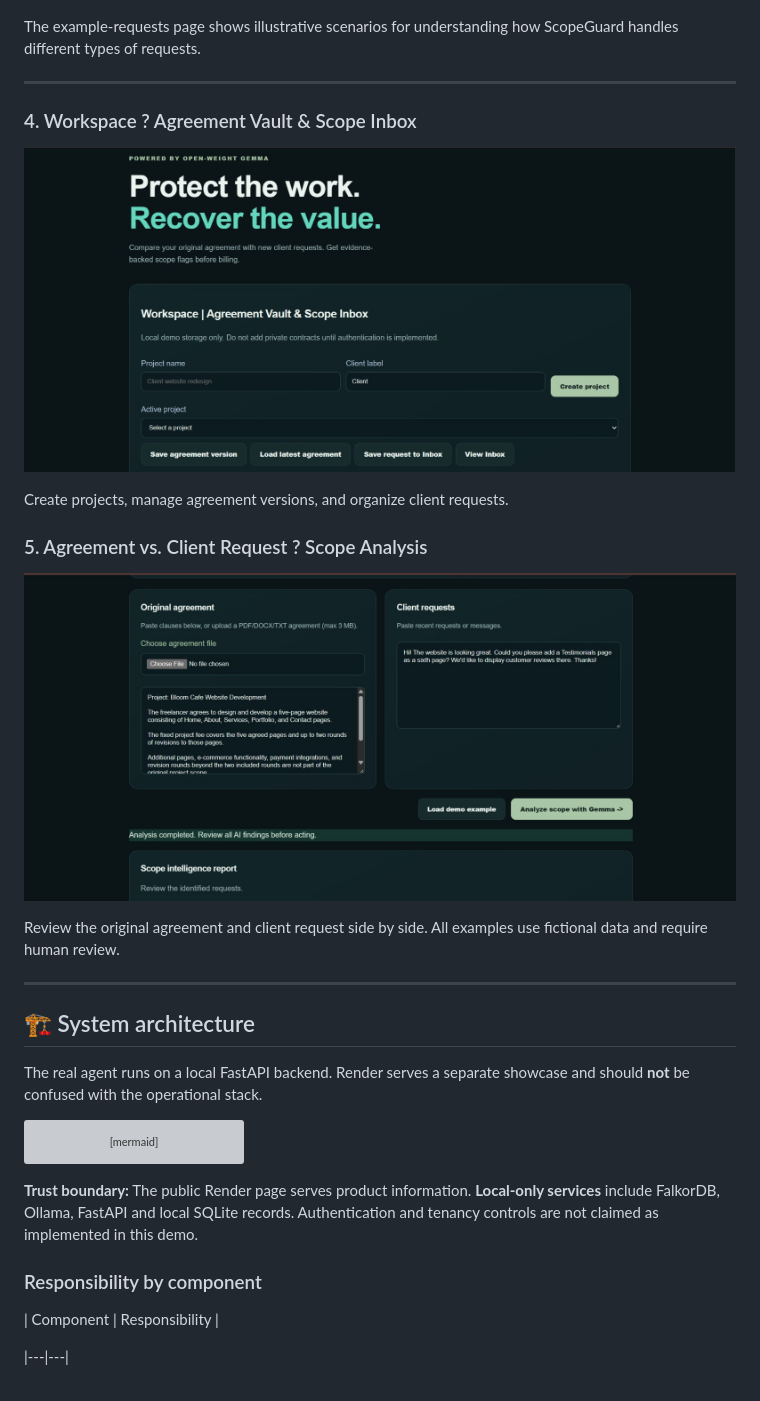
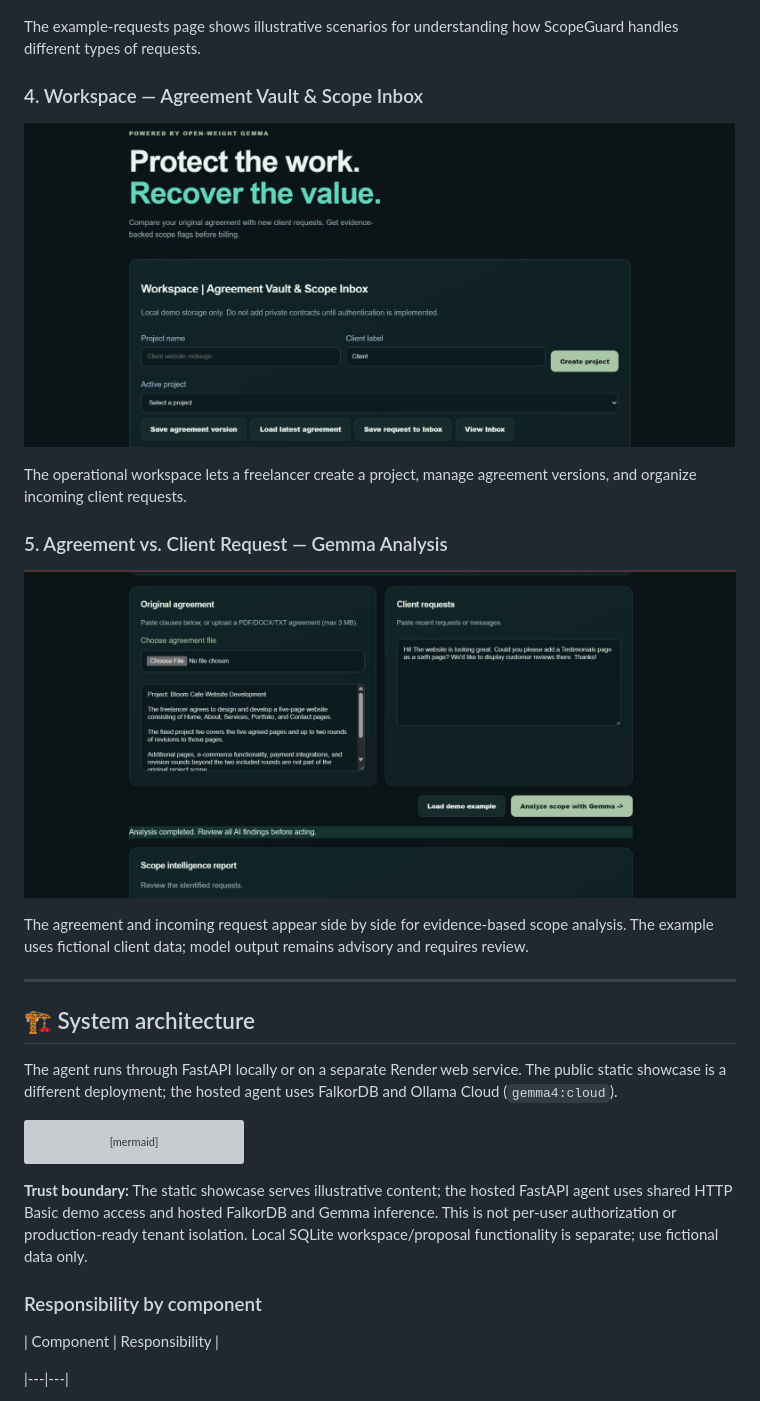
Before and after one commit to agcodes0315/Scopeguard-AI, a Markdown page: README.md, the part around one of its changes. Rendered like a GitHub page; grey boxes are pictures that could not be loaded.

Commit message:
docs: correct README formatting and deployment details

````diff
--- a/README.md
+++ b/README.md
@@ -85,67 +92,47 @@ The workflow page explains how agreement review, AI interpretation, proposal pre
 
 The example-requests page shows illustrative scenarios for understanding how ScopeGuard handles different types of requests.
 
----
+### 4. Workspace — Agreement Vault & Scope Inbox
 
+![ScopeGuard AI workspace with project and agreement management](docs/4.png)
 
-### 4. Workspace ? Agreement Vault & Scope Inbox
+The operational workspace lets a freelancer create a project, manage agreement versions, and organize incoming client requests.
 
-![ScopeGuard workspace](docs/4.png)
+### 5. Agreement vs. Client Request — Gemma Analysis
 
-Create projects, manage agreement versions, and organize client requests.
+![ScopeGuard AI original agreement and client request analysis interface](docs/5.png)
 
-### 5. Agreement vs. Client Request ? Scope Analysis
-
-![ScopeGuard agreement and request analysis](docs/5.png)
-
-Review the original agreement and client request side by side.
-All examples use fictional data and require human review.
-
+The agreement and incoming request appear side by side for evidence-based scope analysis. The example uses fictional client data; model output remains advisory and requires review.
 
 ---
 
 ## 🏗️ System architecture
-The real agent runs on a local FastAPI backend. Render serves a separate showcase and should **not** be confused with the operational stack.
+
+The agent runs through FastAPI locally or on a separate Render web service. The public static showcase is a different deployment; the hosted agent uses FalkorDB and Ollama Cloud (`gemma4:cloud`).
 
 ```mermaid
-
 flowchart TD
-
-    U[Freelancer - local browser] --> API[FastAPI / Pydantic]
-
-    API --> GC[Graph context retrieval]
-
-    GC <-->|Cypher| F[(FalkorDB)]
-
-    F --> AV[Active agreement and version]
-
-    F --> HM[Reviewed decision and exception history]
-
-    API --> MODEL[Ollama - Gemma 3 4B]
-
-    AV --> MODEL
-
-    MODEL --> E[Evidence-checked classification]
-
-    HM --> P[Graph-informed action policy]
-
-    E --> P
-
-    P --> X[Safe internal draft executor]
-
-    X --> H[Freelancer reviews draft]
-
-    H --> Q[Optional human-priced proposal / PDF]
-
-    API --> S[(SQLite - local workspace and proposals)]
-
-    R[Render static showcase] -. public project information only .-> U
-
+    U[Freelancer - local browser] --> API[FastAPI / Pydantic]
+    API --> GC[Graph context retrieval]
+    GC <-->|Cypher| F[(FalkorDB)]
+    F --> AV[Active agreement and version]
+    F --> HM[Reviewed decision and exception history]
+    API --> MODEL[Ollama - Gemma 3 4B]
+    AV --> MODEL
+    MODEL --> E[Evidence-checked classification]
+    HM --> P[Graph-informed action policy]
+    E --> P
+    P --> X[Safe internal draft executor]
+    X --> H[Freelancer reviews draft]
+    H --> Q[Optional human-priced proposal / PDF]
+    API --> S[(SQLite - local workspace and proposals)]
+    R[Render static showcase] -. public project information only .-> U
 ```
 
-**Trust boundary:** The public Render page serves product information. **Local-only services** include FalkorDB, Ollama, FastAPI and local SQLite records. Authentication and tenancy controls are not claimed as implemented in this demo.
+**Trust boundary:** The static showcase serves illustrative content; the hosted FastAPI agent uses shared HTTP Basic demo access and hosted FalkorDB and Gemma inference. This is not per-user authorization or production-ready tenant isolation. Local SQLite workspace/proposal functionality is separate; use fictional data only.
 
 ### Responsibility by component
+
 | Component | Responsibility |
 
 |---|---|
````
Also changed, not shown: other parts of README.md (+140 -110 lines).
